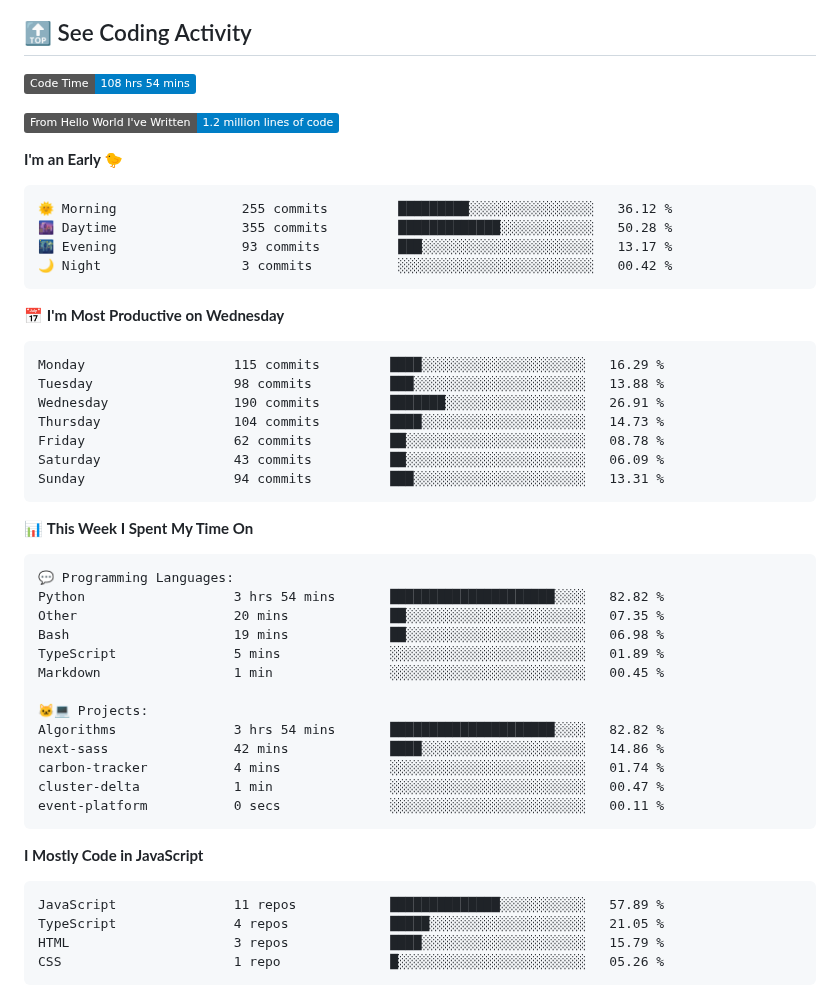
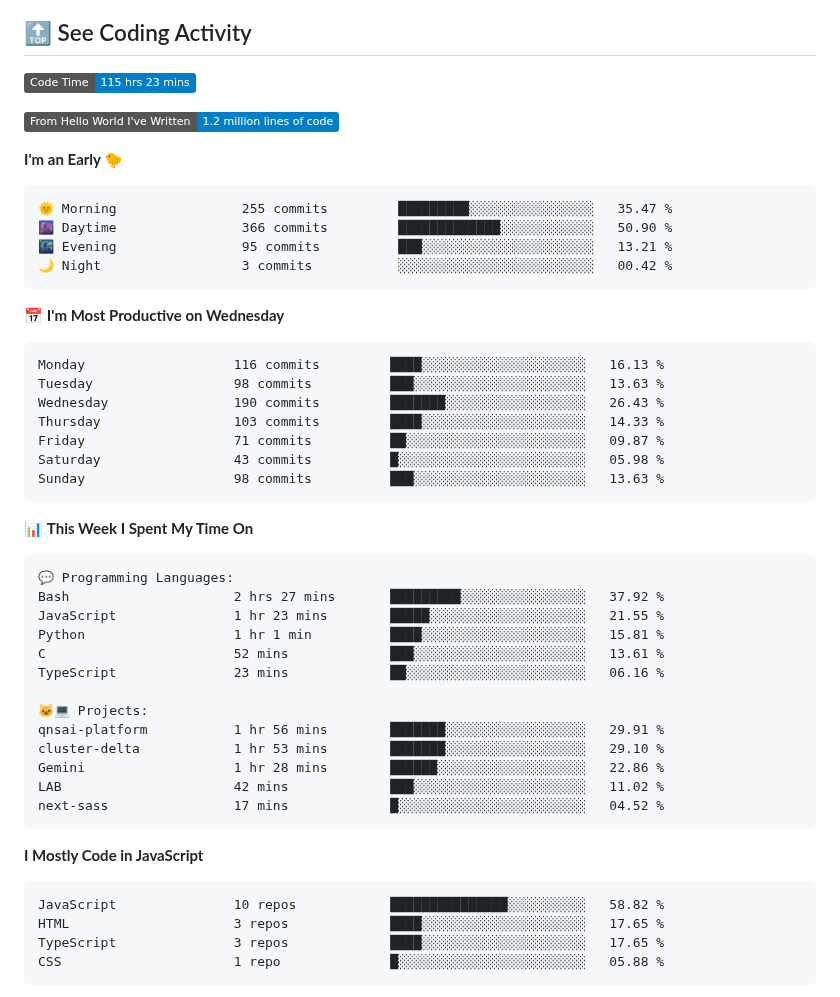
Before and after one commit to george-bobby/george-bobby, a Markdown page: README.md, the part around one of its changes. Drawn GitHub-style; badges without logos.

Commit message:
Updated with Dev Metrics

````diff
--- a/README.md
+++ b/README.md
@@ -121,28 +121,28 @@
 ## 🔝 See Coding Activity
 
 <!--START_SECTION:waka-->
-![Code Time](http://img.shields.io/badge/Code%20Time-108%20hrs%2054%20mins-blue)
+![Code Time](http://img.shields.io/badge/Code%20Time-115%20hrs%2023%20mins-blue)
 
 ![Lines of code](https://img.shields.io/badge/From%20Hello%20World%20I%27ve%20Written-1.2%20million%20lines%20of%20code-blue)
 
 **I'm an Early 🐤**
 
 ```text
-🌞 Morning                255 commits         █████████░░░░░░░░░░░░░░░░   36.12 %
-🌆 Daytime                355 commits         █████████████░░░░░░░░░░░░   50.28 %
-🌃 Evening                93 commits          ███░░░░░░░░░░░░░░░░░░░░░░   13.17 %
+🌞 Morning                255 commits         █████████░░░░░░░░░░░░░░░░   35.47 %
+🌆 Daytime                366 commits         █████████████░░░░░░░░░░░░   50.90 %
+🌃 Evening                95 commits          ███░░░░░░░░░░░░░░░░░░░░░░   13.21 %
 🌙 Night                  3 commits           ░░░░░░░░░░░░░░░░░░░░░░░░░   00.42 %
 ```
 📅 **I'm Most Productive on Wednesday**
 
 ```text
-Monday                   115 commits         ████░░░░░░░░░░░░░░░░░░░░░   16.29 %
-Tuesday                  98 commits          ███░░░░░░░░░░░░░░░░░░░░░░   13.88 %
-Wednesday                190 commits         ███████░░░░░░░░░░░░░░░░░░   26.91 %
-Thursday                 104 commits         ████░░░░░░░░░░░░░░░░░░░░░   14.73 %
-Friday                   62 commits          ██░░░░░░░░░░░░░░░░░░░░░░░   08.78 %
-Saturday                 43 commits          ██░░░░░░░░░░░░░░░░░░░░░░░   06.09 %
-Sunday                   94 commits          ███░░░░░░░░░░░░░░░░░░░░░░   13.31 %
+Monday                   116 commits         ████░░░░░░░░░░░░░░░░░░░░░   16.13 %
+Tuesday                  98 commits          ███░░░░░░░░░░░░░░░░░░░░░░   13.63 %
+Wednesday                190 commits         ███████░░░░░░░░░░░░░░░░░░   26.43 %
+Thursday                 103 commits         ████░░░░░░░░░░░░░░░░░░░░░   14.33 %
+Friday                   71 commits          ██░░░░░░░░░░░░░░░░░░░░░░░   09.87 %
+Saturday                 43 commits          █░░░░░░░░░░░░░░░░░░░░░░░░   05.98 %
+Sunday                   98 commits          ███░░░░░░░░░░░░░░░░░░░░░░   13.63 %
 ```
 
 
@@ -150,27 +150,27 @@ Sunday                   94 commits          ███░░░░░░░░
 
 ```text
 💬 Programming Languages:
-Python                   3 hrs 54 mins       █████████████████████░░░░   82.82 %
-Other                    20 mins             ██░░░░░░░░░░░░░░░░░░░░░░░   07.35 %
-Bash                     19 mins             ██░░░░░░░░░░░░░░░░░░░░░░░   06.98 %
-TypeScript               5 mins              ░░░░░░░░░░░░░░░░░░░░░░░░░   01.89 %
-Markdown                 1 min               ░░░░░░░░░░░░░░░░░░░░░░░░░   00.45 %
+Bash                     2 hrs 27 mins       █████████░░░░░░░░░░░░░░░░   37.92 %
+JavaScript               1 hr 23 mins        █████░░░░░░░░░░░░░░░░░░░░   21.55 %
+Python                   1 hr 1 min          ████░░░░░░░░░░░░░░░░░░░░░   15.81 %
+C                        52 mins             ███░░░░░░░░░░░░░░░░░░░░░░   13.61 %
+TypeScript               23 mins             ██░░░░░░░░░░░░░░░░░░░░░░░   06.16 %
 
 🐱‍💻 Projects:
-Algorithms               3 hrs 54 mins       █████████████████████░░░░   82.82 %
-next-sass                42 mins             ████░░░░░░░░░░░░░░░░░░░░░   14.86 %
-carbon-tracker           4 mins              ░░░░░░░░░░░░░░░░░░░░░░░░░   01.74 %
-cluster-delta            1 min               ░░░░░░░░░░░░░░░░░░░░░░░░░   00.47 %
-event-platform           0 secs              ░░░░░░░░░░░░░░░░░░░░░░░░░   00.11 %
+qnsai-platform           1 hr 56 mins        ███████░░░░░░░░░░░░░░░░░░   29.91 %
+cluster-delta            1 hr 53 mins        ███████░░░░░░░░░░░░░░░░░░   29.10 %
+Gemini                   1 hr 28 mins        ██████░░░░░░░░░░░░░░░░░░░   22.86 %
+LAB                      42 mins             ███░░░░░░░░░░░░░░░░░░░░░░   11.02 %
+next-sass                17 mins             █░░░░░░░░░░░░░░░░░░░░░░░░   04.52 %
 ```
 
 **I Mostly Code in JavaScript**
 
 ```text
-JavaScript               11 repos            ██████████████░░░░░░░░░░░   57.89 %
-TypeScript               4 repos             █████░░░░░░░░░░░░░░░░░░░░   21.05 %
-HTML                     3 repos             ████░░░░░░░░░░░░░░░░░░░░░   15.79 %
-CSS                      1 repo              █░░░░░░░░░░░░░░░░░░░░░░░░   05.26 %
+JavaScript               10 repos            ███████████████░░░░░░░░░░   58.82 %
+HTML                     3 repos             ████░░░░░░░░░░░░░░░░░░░░░   17.65 %
+TypeScript               3 repos             ████░░░░░░░░░░░░░░░░░░░░░   17.65 %
+CSS                      1 repo              █░░░░░░░░░░░░░░░░░░░░░░░░   05.88 %
 ```
 
 
````
Also changed, not shown: other parts of README.md (+1 -1 lines).
